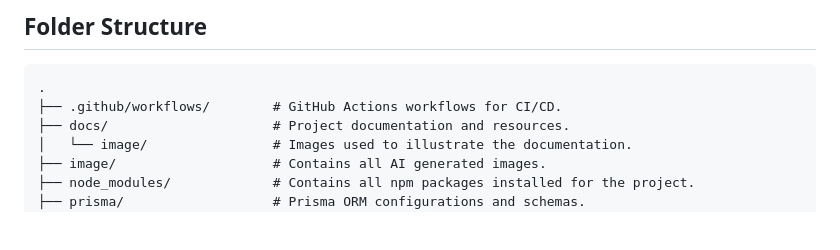
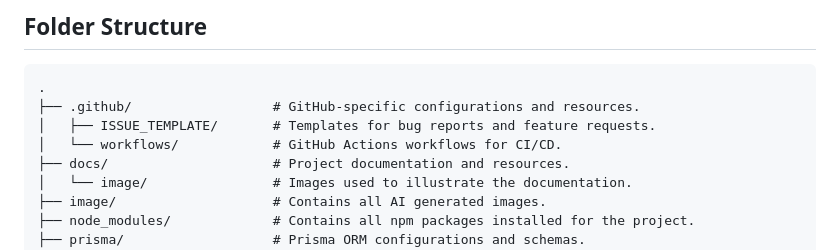
Before and after one commit to ThomasRitaine/auto-midjourney, a Markdown page: README.md, the part around the change. GitHub-like rendering; blank space fills up the shorter version.

Commit message:
docs(GitHub): :memo: Add Issue templates for bug report and feature request + update folder structure

````diff
--- a/README.md
+++ b/README.md
@@ -178,7 +178,9 @@ In the development environment, you can access the following services:
 
 ```
 .
-├── .github/workflows/        # GitHub Actions workflows for CI/CD.
+├── .github/                  # GitHub-specific configurations and resources.
+│   ├── ISSUE_TEMPLATE/       # Templates for bug reports and feature requests.
+│   └── workflows/            # GitHub Actions workflows for CI/CD.
 ├── docs/                     # Project documentation and resources.
 │   └── image/                # Images used to illustrate the documentation.
 ├── image/                    # Contains all AI generated images.
````
Also changed, not shown: .github/ISSUE_TEMPLATE/bug-report---.md (added, +26 -0 lines), .github/ISSUE_TEMPLATE/feature-request---.md (added, +17 -0 lines).
